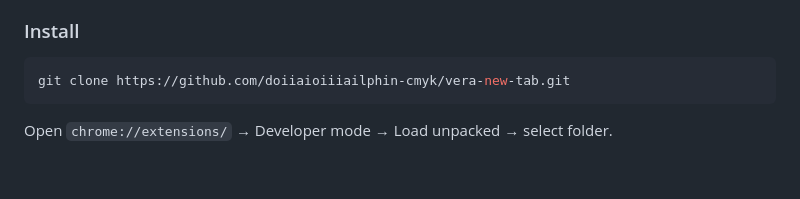
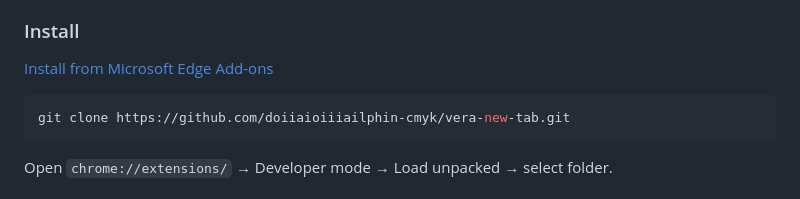
Before and after one commit to doiiaioiiiailphin-cmyk/vera-new-tab, a Markdown page: README.md, the part around one of its changes. Drawn GitHub-style; blank space fills up the shorter version.

Commit message:
Add Edge Add-ons link to README

````diff
--- a/README.md
+++ b/README.md
@@ -43,6 +47,8 @@
   - Individual widget visibility toggles
 
 ### Install
+
+[Install from Microsoft Edge Add-ons](https://microsoftedge.microsoft.com/addons/detail/knijdpgbnfgibfdjnkidpfapcjadehme)
 
 ```bash
 git clone https://github.com/doiiaioiiiailphin-cmyk/vera-new-tab.git
````
Also changed, not shown: other parts of README.md (+4 -0 lines).
